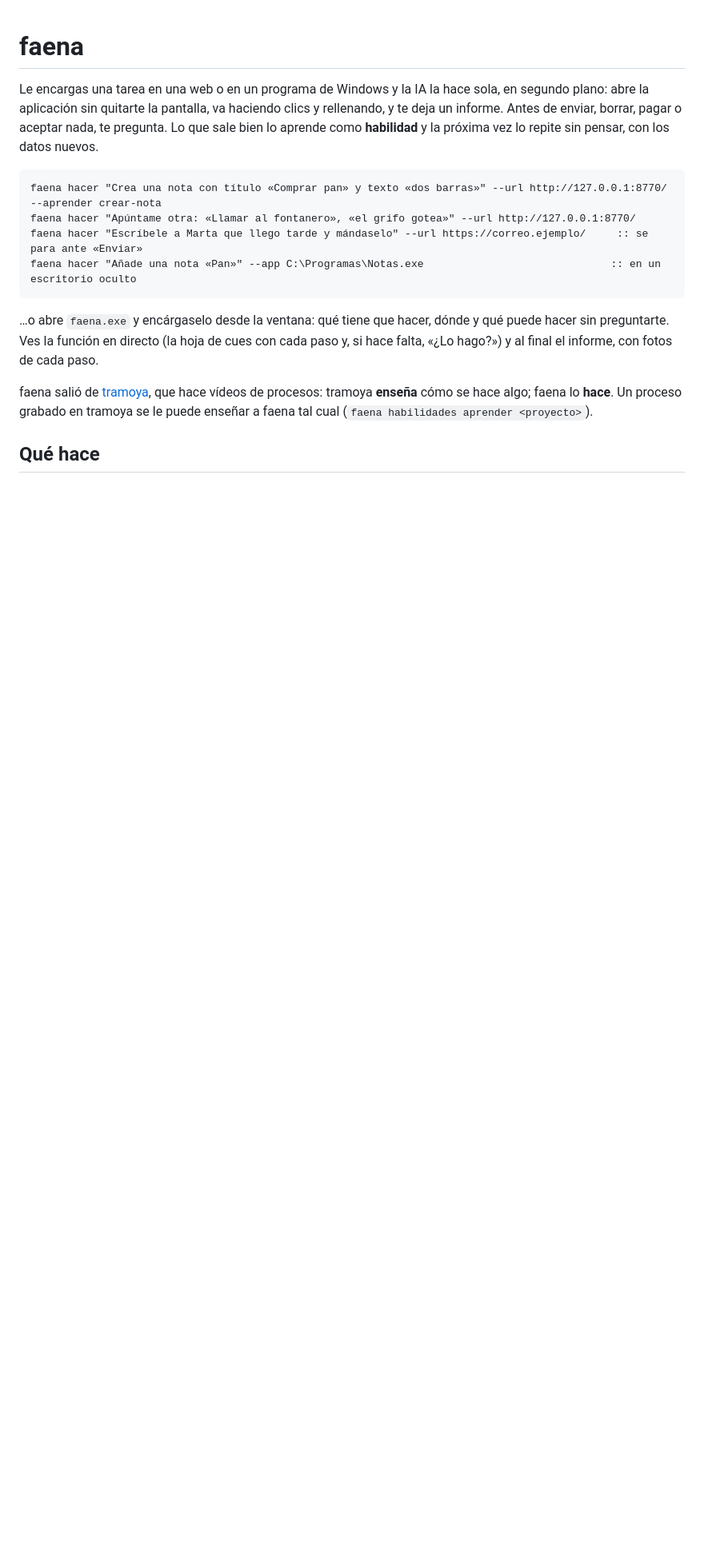
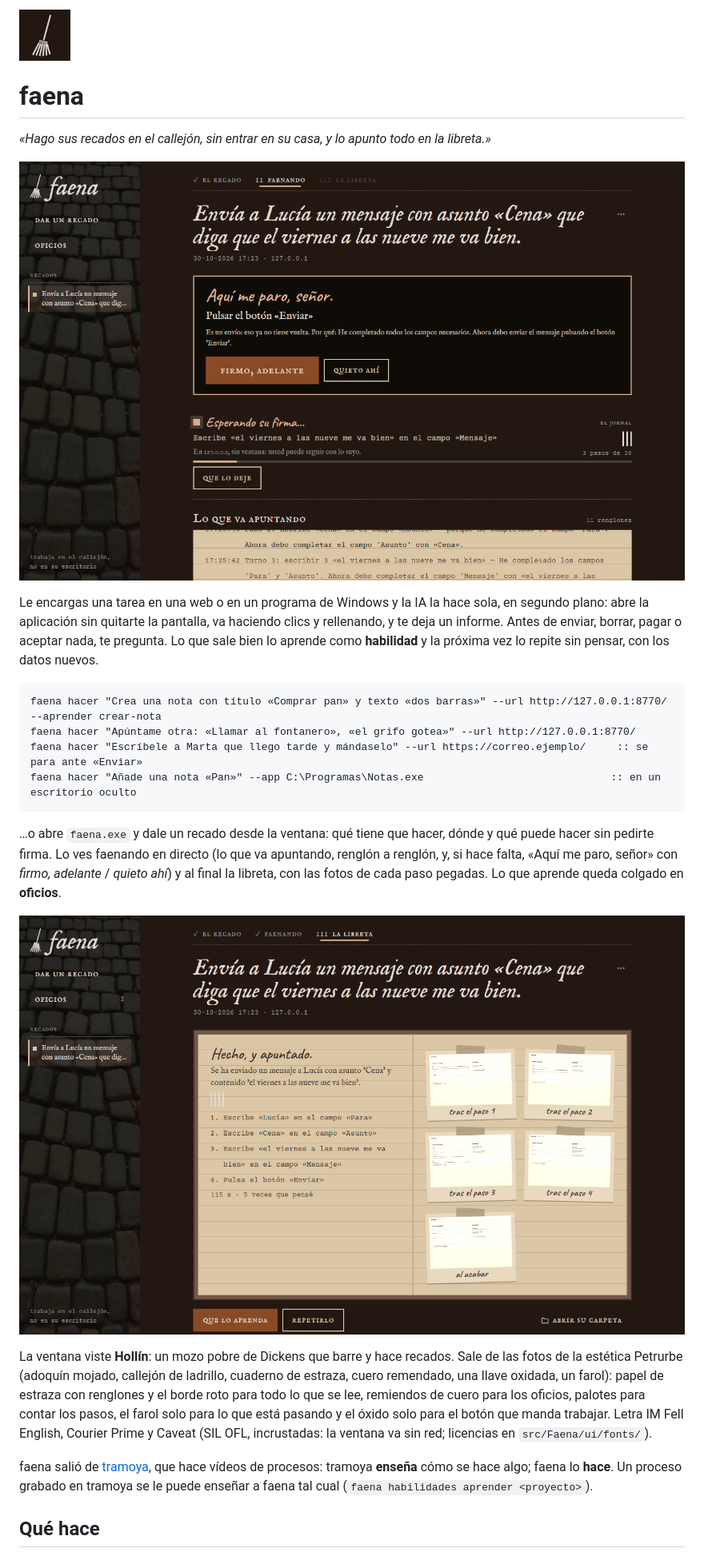
Before and after one commit to gitsual/faena, a Markdown page: README.md, the part around the change. Shown at 80% size. GitHub-like rendering; pictures changed too: docs/img/faena-icono.png (added), docs/img/ventana-firma.png (added), docs/img/ventana-libreta.png (added); blank space fills up the shorter version.

````diff
--- a/README.md
+++ b/README.md
@@ -1,4 +1,10 @@
+<img src="docs/img/faena-icono.png" width="64" height="64" alt="">
+
 # faena
+
+*«Hago sus recados en el callejón, sin entrar en su casa, y lo apunto todo en la libreta.»*
+
+![La ventana de faena: se para antes de enviar y pide firma](docs/img/ventana-firma.png)
 
 Le encargas una tarea en una web o en un programa de Windows y la IA la hace sola, en segundo plano:
 abre la aplicación sin quitarte la pantalla, va haciendo clics y rellenando, y te deja un informe. Antes
@@ -12,9 +18,19 @@ faena hacer "Escríbele a Marta que llego tarde y mándaselo" --url https://corr
 faena hacer "Añade una nota «Pan»" --app C:\Programas\Notas.exe                              :: en un escritorio oculto
 ```
 
-…o abre `faena.exe` y encárgaselo desde la ventana: qué tiene que hacer, dónde y qué puede hacer sin
-preguntarte. Ves la función en directo (la hoja de cues con cada paso y, si hace falta, «¿Lo hago?») y al
-final el informe, con fotos de cada paso.
+…o abre `faena.exe` y dale un recado desde la ventana: qué tiene que hacer, dónde y qué puede hacer sin
+pedirte firma. Lo ves faenando en directo (lo que va apuntando, renglón a renglón, y, si hace falta,
+«Aquí me paro, señor» con *firmo, adelante* / *quieto ahí*) y al final la libreta, con las fotos de cada
+paso pegadas. Lo que aprende queda colgado en **oficios**.
+
+![La libreta de un recado hecho, con las fotos pegadas](docs/img/ventana-libreta.png)
+
+La ventana viste **Hollín**: un mozo pobre de Dickens que barre y hace recados. Sale de las fotos de la
+estética Petrurbe (adoquín mojado, callejón de ladrillo, cuaderno de estraza, cuero remendado, una llave
+oxidada, un farol): papel de estraza con renglones y el borde roto para todo lo que se lee, remiendos de
+cuero para los oficios, palotes para contar los pasos, el farol solo para lo que está pasando y el óxido
+solo para el botón que manda trabajar. Letra IM Fell English, Courier Prime y Caveat (SIL OFL, incrustadas:
+la ventana va sin red; licencias en `src/Faena/ui/fonts/`).
 
 faena salió de [tramoya](https://github.com/gitsual/tramoya), que hace vídeos de procesos: tramoya
 **enseña** cómo se hace algo; faena lo **hace**. Un proceso grabado en tramoya se le puede enseñar a faena
````
Also changed, not shown: docs/AGENTE-LOCAL.md (+16 -15 lines), 9 other files.
